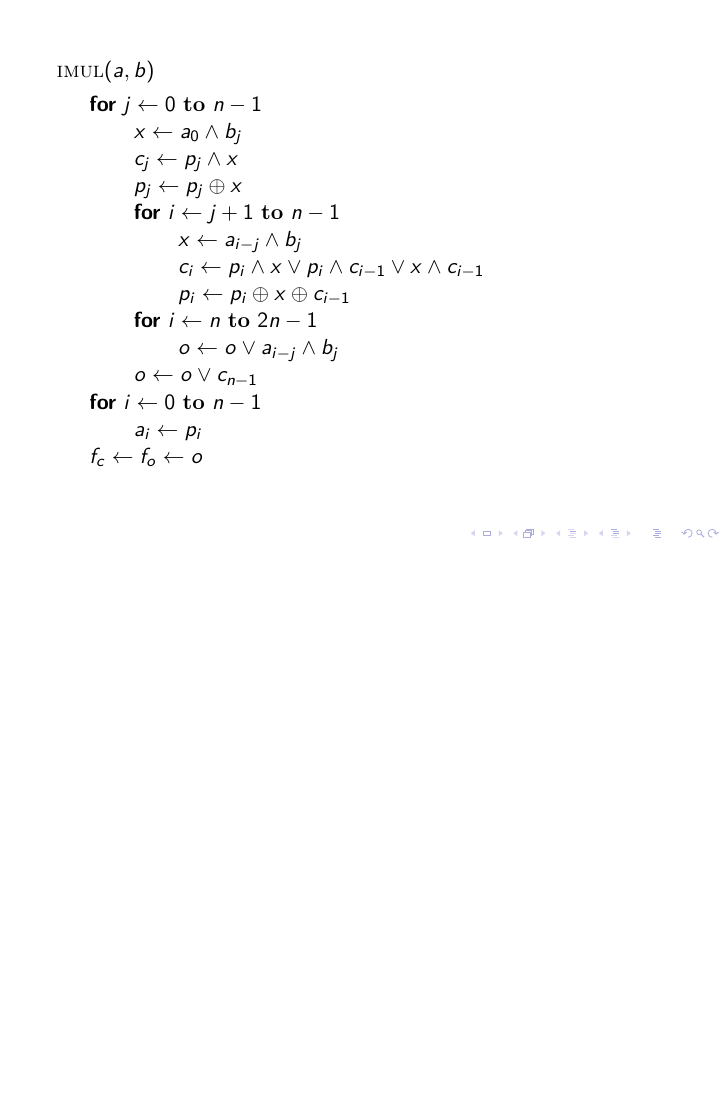
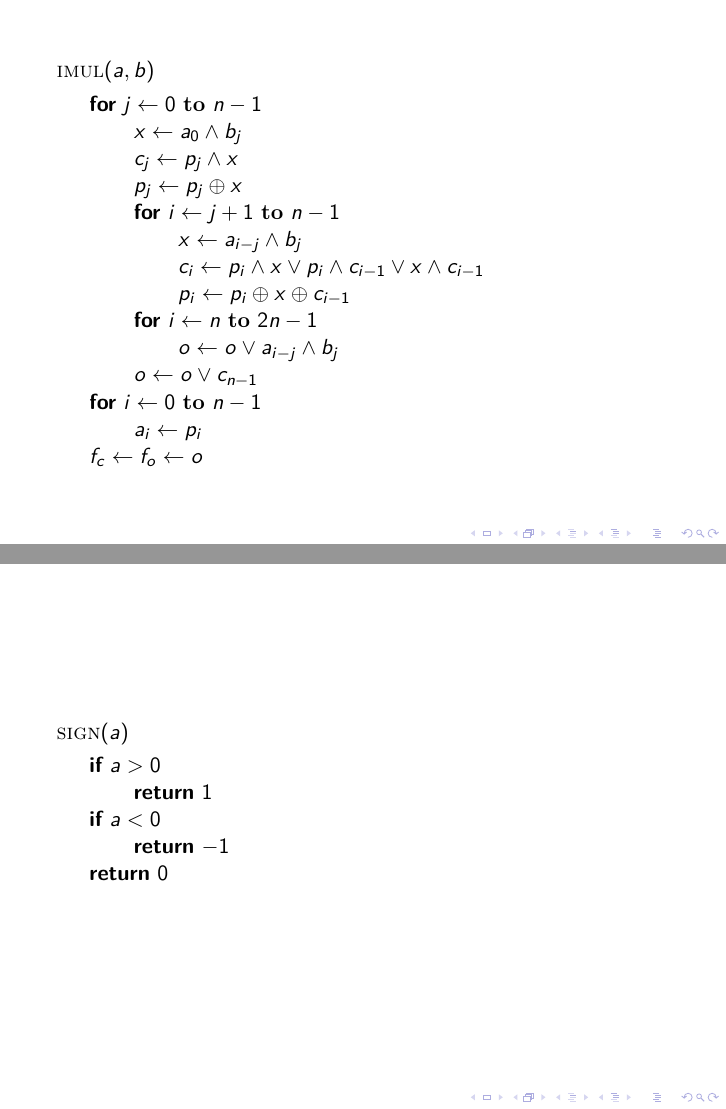
Before and after one commit to sarnesjo/thesis, LaTeX slides (pres.tex): page 17 of 17 before the commit and pages 17 and 18 of 18 after it, the two joined at a grey line, the shorter picture padded with empty space. Compiled offline with LuaLaTeX.

Commit message:
Added sign pseudocode to presentation.

```diff
--- a/pres.tex
+++ b/pres.tex
@@ -1,9 +1,9 @@
 \documentclass{beamer}
 
 \usepackage[utf8]{inputenc}
+\usepackage{clrscode3e}
 \usepackage{gnuplot-lua-tikz}
 \usepackage{tikz}
-\usepackage{clrscode3e}
 
 \usetikzlibrary{positioning}
 
@@ -171,4 +171,15 @@
 \end{codebox}
 \end{frame}
 
+\begin{frame}
+\begin{codebox}
+\Procname{$\proc{sign}(a)$}
+\zi \If $a > 0$ \Do
+\zi   \Return $1$ \End
+\zi \If $a < 0$ \Do
+\zi   \Return $-1$ \End
+\zi \Return $0$
+\end{codebox}
+\end{frame}
+
 \end{document}
```
